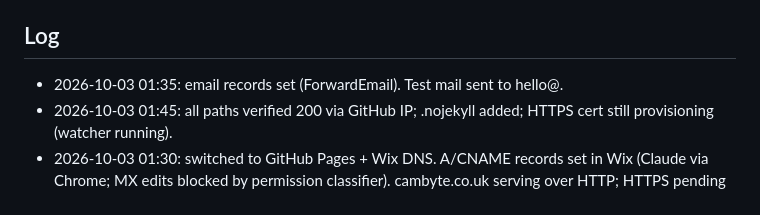
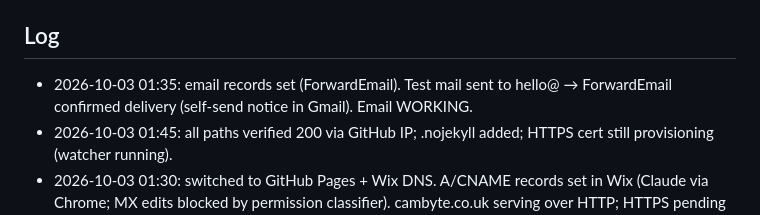
Before and after one commit to Synckser/cambyte-site, a Markdown page: HANDOVER.md, the part around the change. Rendered like a GitHub page.

Commit message:
Handover: email forwarding verified
Co-Authored-By: Claude Fable 5.1 <noreply@anthropic.com>

```diff
--- a/HANDOVER.md
+++ b/HANDOVER.md
@@ -76,7 +76,7 @@ Wix does not let you edit nameservers on Wix-registered domains (no menu option
 - OG image already at `/assets/img/og.png`.
 
 ## Log
-- 2026-10-03 01:35: email records set (ForwardEmail). Test mail sent to hello@.
+- 2026-10-03 01:35: email records set (ForwardEmail). Test mail sent to hello@ → ForwardEmail confirmed delivery (self-send notice in Gmail). Email WORKING.
 - 2026-10-03 01:45: all paths verified 200 via GitHub IP; .nojekyll added; HTTPS cert still provisioning (watcher running).
 - 2026-10-03 01:30: switched to GitHub Pages + Wix DNS. A/CNAME records set in Wix (Claude via Chrome; MX edits blocked by permission classifier). cambyte.co.uk serving over HTTP; HTTPS pending cert.
 - 2026-10-02: site designed + built, repo created, pushed.
```
